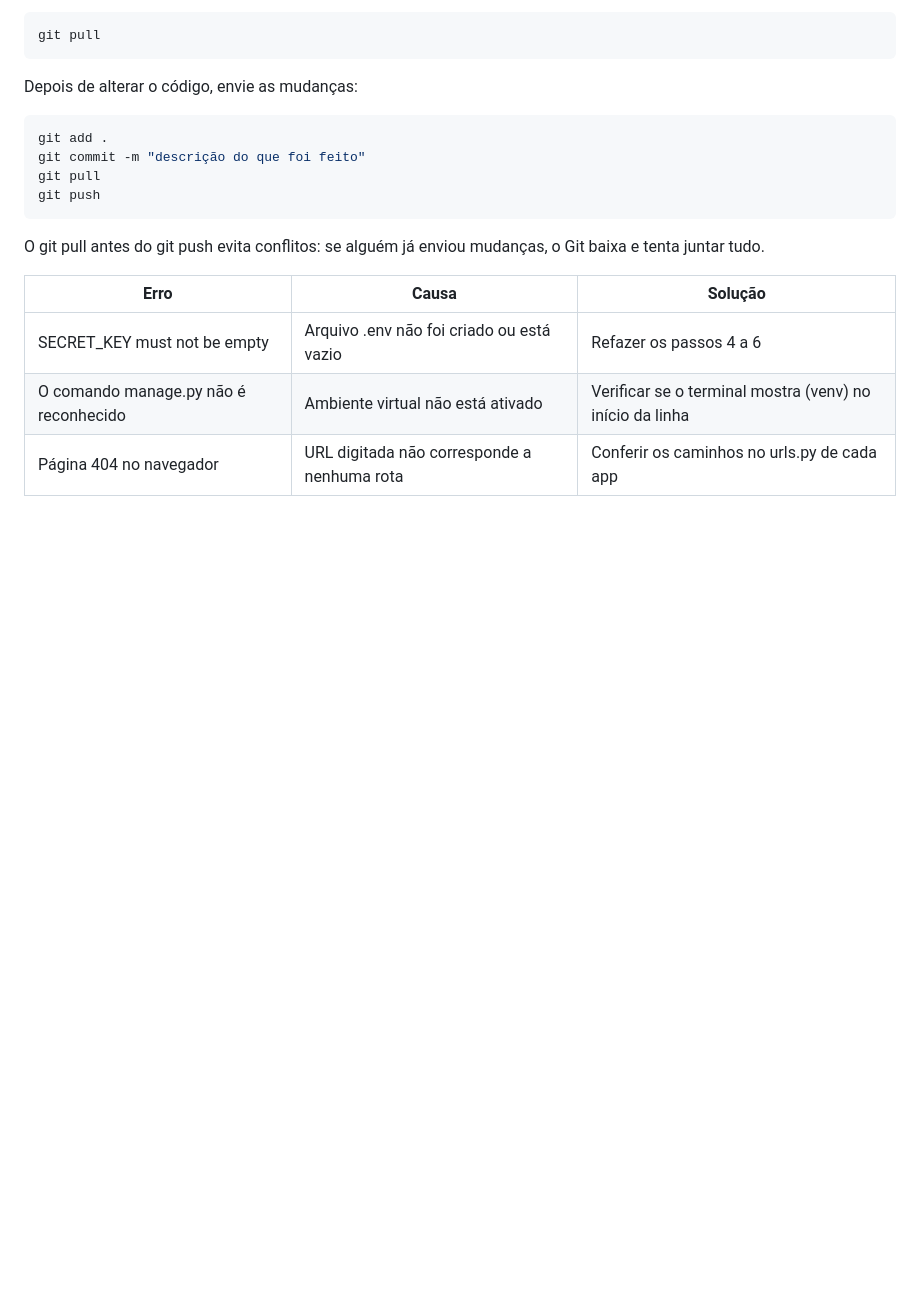
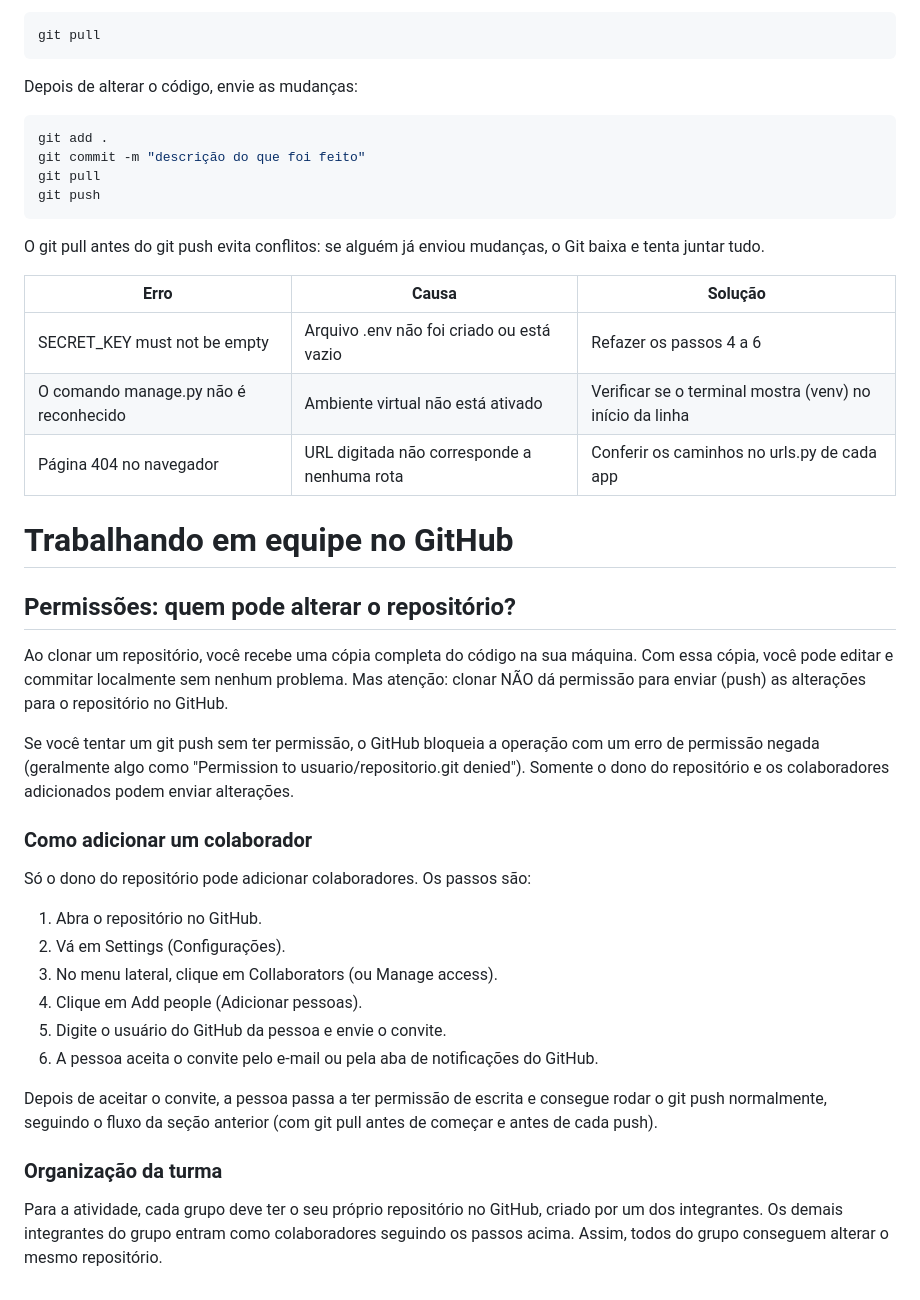
Before and after one commit to milinhano/projeto_tasks, a Markdown page: README.md, the part around the change. Rendered like a GitHub page; blank space fills up the shorter version.

Commit message:
Alteraçao no Readme- GITHUB

```diff
--- a/README.md
+++ b/README.md
@@ -190,3 +190,39 @@ O git pull antes do git push evita conflitos: se alguém já enviou mudanças, o
 | SECRET_KEY must not be empty | Arquivo .env não foi criado ou está vazio | Refazer os passos 4 a 6 |
 | O comando manage.py não é reconhecido | Ambiente virtual não está ativado | Verificar se o terminal mostra (venv) no início da linha |
 | Página 404 no navegador | URL digitada não corresponde a nenhuma rota | Conferir os caminhos no urls.py de cada app |
+
+# Trabalhando em equipe no GitHub
+
+## Permissões: quem pode alterar o repositório?
+
+Ao clonar um repositório, você recebe uma cópia completa do código na sua
+máquina. Com essa cópia, você pode editar e commitar localmente sem nenhum
+problema. Mas atenção: clonar NÃO dá permissão para enviar (push) as
+alterações para o repositório no GitHub.
+
+Se você tentar um git push sem ter permissão, o GitHub bloqueia a operação
+com um erro de permissão negada (geralmente algo como "Permission to
+usuario/repositorio.git denied"). Somente o dono do repositório e os
+colaboradores adicionados podem enviar alterações.
+
+### Como adicionar um colaborador
+
+Só o dono do repositório pode adicionar colaboradores. Os passos são:
+
+1. Abra o repositório no GitHub.
+2. Vá em Settings (Configurações).
+3. No menu lateral, clique em Collaborators (ou Manage access).
+4. Clique em Add people (Adicionar pessoas).
+5. Digite o usuário do GitHub da pessoa e envie o convite.
+6. A pessoa aceita o convite pelo e-mail ou pela aba de notificações do GitHub.
+
+Depois de aceitar o convite, a pessoa passa a ter permissão de escrita e
+consegue rodar o git push normalmente, seguindo o fluxo da seção anterior
+(com git pull antes de começar e antes de cada push).
+
+### Organização da turma
+
+Para a atividade, cada grupo deve ter o seu próprio repositório no GitHub,
+criado por um dos integrantes. Os demais integrantes do grupo entram como
+colaboradores seguindo os passos acima. Assim, todos do grupo conseguem
+alterar o mesmo repositório.
```
